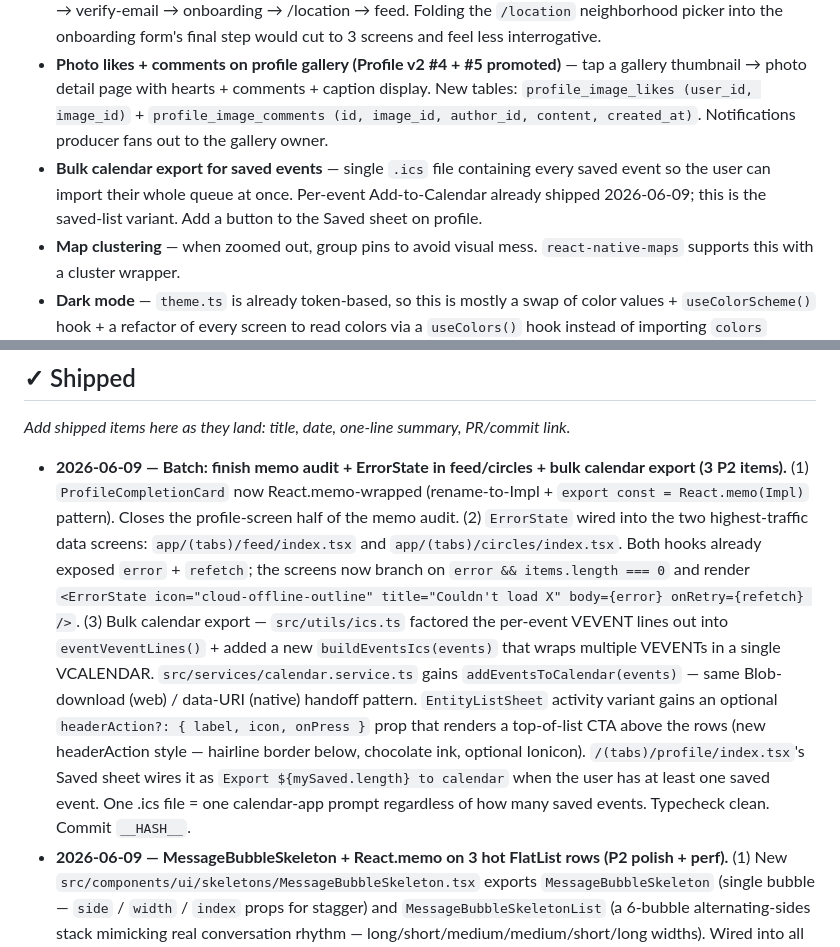
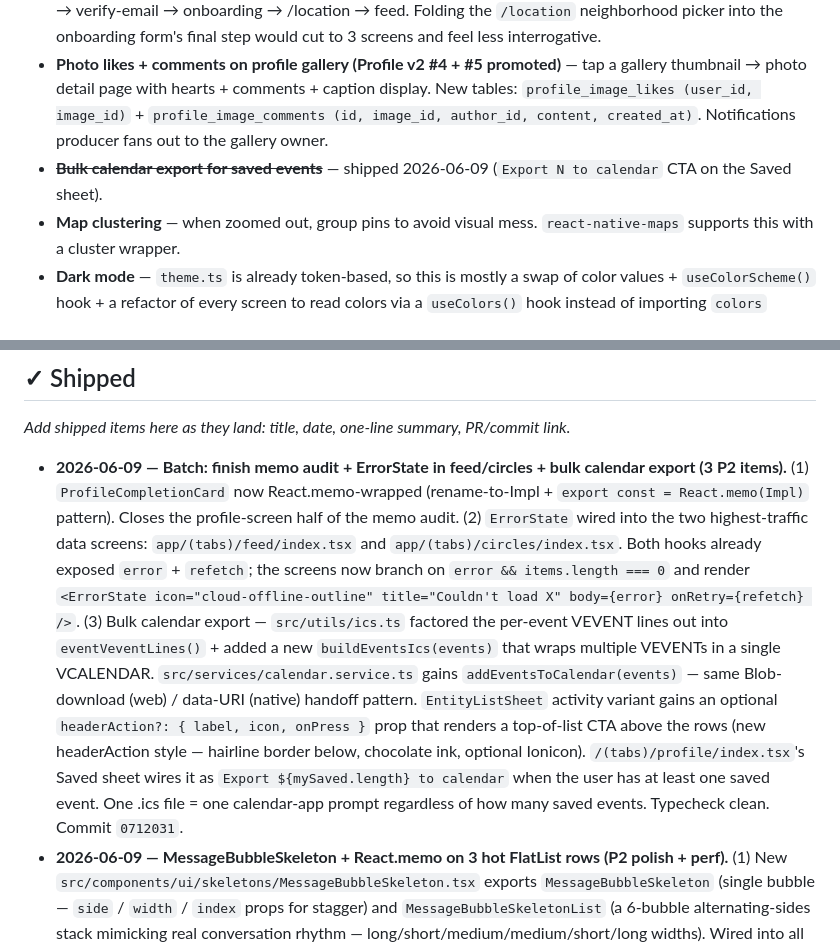
Before and after one commit to AidanH567/Sphaer, a Markdown page: BACKLOG.md, 2 parts joined by grey strips. Drawn GitHub-style.

Commit message:
docs(backlog): backfill hash + retire bulk-calendar entry

```diff
--- a/BACKLOG.md
+++ b/BACKLOG.md
@@ -382,7 +382,7 @@ New `src/types/enums.ts` exports `NotificationType` and `CircleRole` string-lite
 - **Onboarding tutorial (3-screen swipeable intro before signup CTA)** — first-open users see "Discover Berlin events" → "Follow artists & communities" → "Save & get notified" before the landing-screen Get Started / Log In CTAs. Promote this if investor demo is approaching — a blank feed cold-start is a bad first impression.
 - **Onboarding screen consolidation (5 → 3)** — current first-time path is splash → tagline → landing → signup → verify-email → onboarding → /location → feed. Folding the `/location` neighborhood picker into the onboarding form's final step would cut to 3 screens and feel less interrogative.
 - **Photo likes + comments on profile gallery (Profile v2 #4 + #5 promoted)** — tap a gallery thumbnail → photo detail page with hearts + comments + caption display. New tables: `profile_image_likes (user_id, image_id)` + `profile_image_comments (id, image_id, author_id, content, created_at)`. Notifications producer fans out to the gallery owner.
-- **Bulk calendar export for saved events** — single `.ics` file containing every saved event so the user can import their whole queue at once. Per-event Add-to-Calendar already shipped 2026-06-09; this is the saved-list variant. Add a button to the Saved sheet on profile.
+- ~~**Bulk calendar export for saved events**~~ — shipped 2026-06-09 (`Export N to calendar` CTA on the Saved sheet).
 - **Map clustering** — when zoomed out, group pins to avoid visual mess. `react-native-maps` supports this with a cluster wrapper.
 - **Dark mode** — `theme.ts` is already token-based, so this is mostly a swap of color values + `useColorScheme()` hook + a refactor of every screen to read colors via a `useColors()` hook instead of importing `colors` directly.
 - **Blocking / reporting users** — mute/block flow + report-to-mods. App Store may push back if absent given the social nature.
@@ -398,7 +398,7 @@ New `src/types/enums.ts` exports `NotificationType` and `CircleRole` string-lite
 
 *Add shipped items here as they land: title, date, one-line summary, PR/commit link.*
 
-- **2026-06-09 — Batch: finish memo audit + ErrorState in feed/circles + bulk calendar export (3 P2 items).** (1) `ProfileCompletionCard` now React.memo-wrapped (rename-to-Impl + `export const = React.memo(Impl)` pattern). Closes the profile-screen half of the memo audit. (2) `ErrorState` wired into the two highest-traffic data screens: `app/(tabs)/feed/index.tsx` and `app/(tabs)/circles/index.tsx`. Both hooks already exposed `error` + `refetch`; the screens now branch on `error && items.length === 0` and render `<ErrorState icon="cloud-offline-outline" title="Couldn't load X" body={error} onRetry={refetch} />`. (3) Bulk calendar export — `src/utils/ics.ts` factored the per-event VEVENT lines out into `eventVeventLines()` + added a new `buildEventsIcs(events)` that wraps multiple VEVENTs in a single VCALENDAR. `src/services/calendar.service.ts` gains `addEventsToCalendar(events)` — same Blob-download (web) / data-URI (native) handoff pattern. `EntityListSheet` activity variant gains an optional `headerAction?: { label, icon, onPress }` prop that renders a top-of-list CTA above the rows (new headerAction style — hairline border below, chocolate ink, optional Ionicon). `/(tabs)/profile/index.tsx`'s Saved sheet wires it as `Export ${mySaved.length} to calendar` when the user has at least one saved event. One .ics file = one calendar-app prompt regardless of how many saved events. Typecheck clean. Commit `__HASH__`.
+- **2026-06-09 — Batch: finish memo audit + ErrorState in feed/circles + bulk calendar export (3 P2 items).** (1) `ProfileCompletionCard` now React.memo-wrapped (rename-to-Impl + `export const = React.memo(Impl)` pattern). Closes the profile-screen half of the memo audit. (2) `ErrorState` wired into the two highest-traffic data screens: `app/(tabs)/feed/index.tsx` and `app/(tabs)/circles/index.tsx`. Both hooks already exposed `error` + `refetch`; the screens now branch on `error && items.length === 0` and render `<ErrorState icon="cloud-offline-outline" title="Couldn't load X" body={error} onRetry={refetch} />`. (3) Bulk calendar export — `src/utils/ics.ts` factored the per-event VEVENT lines out into `eventVeventLines()` + added a new `buildEventsIcs(events)` that wraps multiple VEVENTs in a single VCALENDAR. `src/services/calendar.service.ts` gains `addEventsToCalendar(events)` — same Blob-download (web) / data-URI (native) handoff pattern. `EntityListSheet` activity variant gains an optional `headerAction?: { label, icon, onPress }` prop that renders a top-of-list CTA above the rows (new headerAction style — hairline border below, chocolate ink, optional Ionicon). `/(tabs)/profile/index.tsx`'s Saved sheet wires it as `Export ${mySaved.length} to calendar` when the user has at least one saved event. One .ics file = one calendar-app prompt regardless of how many saved events. Typecheck clean. Commit `0712031`.
 - **2026-06-09 — MessageBubbleSkeleton + React.memo on 3 hot FlatList rows (P2 polish + perf).** (1) New `src/components/ui/skeletons/MessageBubbleSkeleton.tsx` exports `MessageBubbleSkeleton` (single bubble — `side` / `width` / `index` props for stagger) and `MessageBubbleSkeletonList` (a 6-bubble alternating-sides stack mimicking real conversation rhythm — long/short/medium/medium/short/long widths). Wired into all 3 chat screens (`/messages/[id]`, `/messages/event/[id]`, `/messages/circle/[id]`) during `isLoading`, replacing the centred `ActivityIndicator` they each rendered. (2) Three components that render inside FlatLists were re-rendering on every parent state change: `ChatBubble` (one per message), `EventCard` (one per event in Feed), `ConversationRow` (one per inbox row). All three got React.memo via the rename-to-Impl + `export const X = React.memo(XImpl)` pattern. Each carries an inline comment explaining the parent-re-render pressure being killed. The biggest visible win is `ChatBubble` — `useMessages` flips state on every Realtime message + every read-receipt tick, and without memo every bubble re-renders on every flip. Audit also flagged `/user/[id]` skeleton as missing but it was already wired (`ProfileSkeleton` during `status === 'loading'`). Typecheck clean. Commit `bd37204`.
 - **2026-06-09 — Long-press to unfollow from Following sheet (P2 UX).** `EntityListSheet`'s `UserRow` gained an optional `onLongPress` prop; the parent props grew an `onLongPressUser?: (profile: Profile) => void` for the `type === 'user'` variant (gated on the discriminator). `/(tabs)/profile/index.tsx` wires it on the Following sheet only (the Followers sheet doesn't get it — wrong direction of the relationship; you can't unfollow your followers). Long-press sets a new `unfollowTarget: Profile | null` state which renders a destructive `<ConfirmSheet>` ("Unfollow X? Their activities will stop appearing on your feed."). On confirm: optimistic remove from the visible `following` list + `counts.following` decrement, then `unfollowUser(user.id, target.id)`; on error, rollback (re-add + re-increment). `delayLongPress={400}` so the gesture doesn't fire on accidental holds; new `accessibilityHint="Long-press to unfollow"` on the row so VoiceOver announces it. Typecheck clean. Commit `a25a89c`.
 - **2026-06-09 — Image upload MIME + size validation across all 4 upload paths (P2 security).** New `src/utils/upload-validation.ts` exports `validateImageUpload(blob)` + `UploadValidationError`. Checks `blob.type` against an allowlist (`image/jpeg`, `image/jpg` non-standard, `image/png`, `image/webp`, `image/heic`, `image/heif`, `image/gif`) and `blob.size` against `MAX_UPLOAD_BYTES = 10 MB`. Throws a user-friendly `UploadValidationError` on failure (caller lets it bubble to UI Alert / inline error). Wired into all 4 upload paths via a single-line `validateImageUpload(blob)` call between `uriToBlob()` and the `.upload(...)`: `uploadAvatar` + `uploadGalleryImage` in `profile.service.ts`, `uploadEventPoster` in `events.service.ts`, `uploadCircleImage` in `circles.service.ts`. Backlog tracks the remaining server-side hardening (bucket `allowed_mime_types` config + magic-byte sniffing + optional virus scan) — those add defence-in-depth on top of this client gate. Typecheck clean. Commit `17ee82b`.
```
